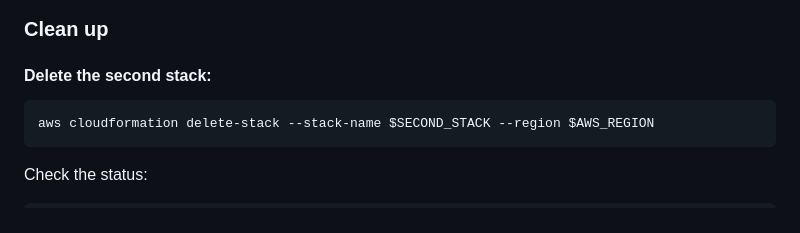
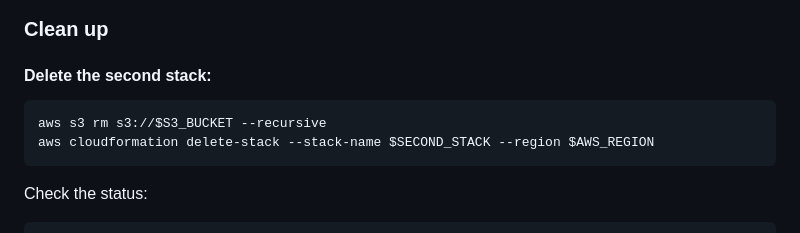
Before and after one commit to rahulsing/aws-bedrock-cloudfront-apigateway-lambda-demo, a Markdown page: README.md, the part around the change. GitHub-like rendering.

````diff
--- a/README.md
+++ b/README.md
@@ -138,6 +138,7 @@ echo $CloudFrontURL
 
 #### Delete the second stack:
 ```
+aws s3 rm s3://$S3_BUCKET --recursive
 aws cloudformation delete-stack --stack-name $SECOND_STACK --region $AWS_REGION
 ```
 
````
